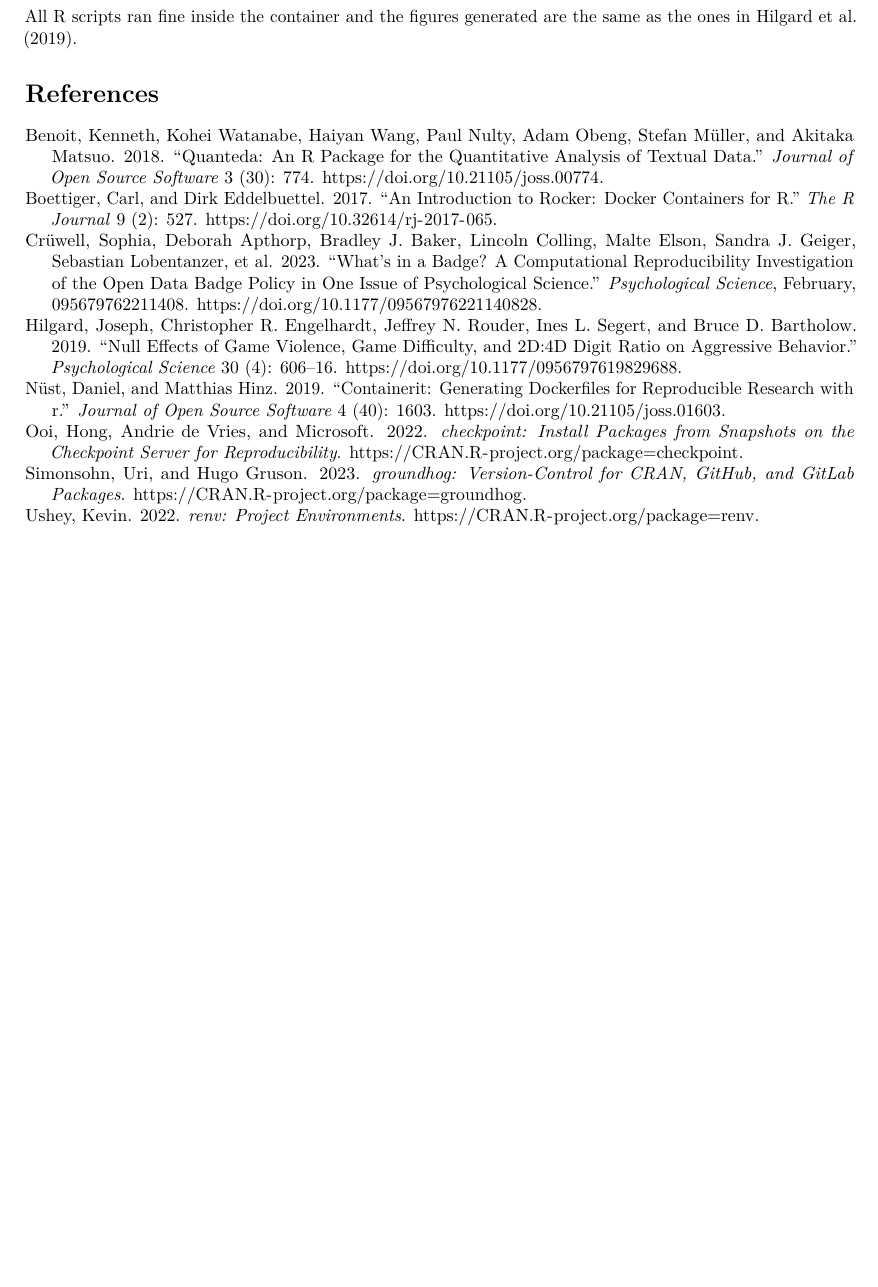
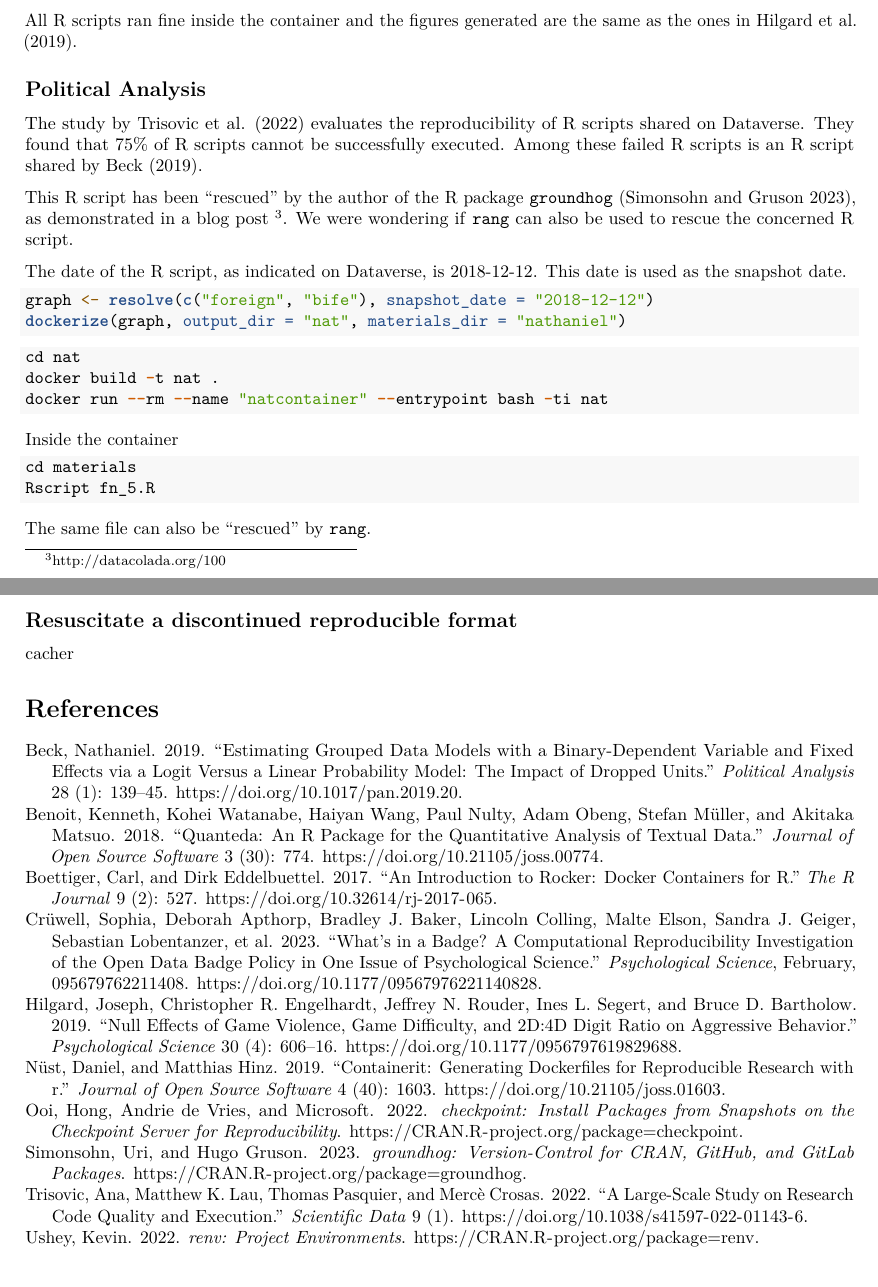
Before and after one commit to gesistsa/rang, an R Markdown document (paper/paper.rmd): part of page 4 of 4 before the commit and two parts of pages 4 and 5 of 5 after it, the two joined at a grey line, cut so that both start at the same text, the shorter picture padded with empty space. Rendered offline with R 4.5, knitr and Pandoc, then LaTeX, with nearby package versions; drawn as R Markdown's standard PDF in place of the format the file asks for.

Commit message:
Add political analysis and readme

````diff
--- a/paper/paper.bib
+++ b/paper/paper.bib
@@ -0,0 +1,3 @@
+@article{beck:2019:EGD,
+author = {Beck, Nathaniel},
+doi = {10.1017/pan.2019.20},
@@ -1,3 +7,15 @@
+number = {1},
+pages = {139–145},
+publisher = {Cambridge University Press (CUP)},
+title = {Estimating Grouped Data Models with a
+                  Binary-Dependent Variable and Fixed Effects
+                  via a Logit versus a Linear Probability Model:
+                  The Impact of Dropped Units},
+url = {http://dx.doi.org/10.1017/pan.2019.20},
+volume = {28},
+year = {2019},
+}
+
 @article{benoit:2018,
 author = {Benoit, Kenneth and Watanabe, Kohei and Wang, Haiyan
 and Nulty, Paul and Obeng, Adam and Müller, Stefan
@@ -110,0 +137,8 @@ year = {2022},
+number = {1},
+publisher = {Springer Science and Business Media LLC},
+title = {A large-scale study on research code quality and
+                  execution},
+url = {http://dx.doi.org/10.1038/s41597-022-01143-6},
+volume = {9},
+year = {2022},
+}
--- a/paper/paper.rmd
+++ b/paper/paper.rmd
@@ -12,7 +12,7 @@ authors:
     orcid: 0000-0003-2952-4812
     affiliation: GESIS Leibniz-Institut für Sozialwissenschaften
 abstract: |
-  A complete description of the computational environment is often missing when researchers share their materials. Without such description, software obsolescence and missing system components can jeopardize computational reproducibility in the future, even when data and computer code are available. The R package rang is a complete solution for generating instructions for other researchers to completely reconstruct the computational environment at a specific time point. The reconstruction process, based on Docker, has been tested for R code as old as 2005 and does not depend on the long term availability of any commericial service. The description generated by rang satisfies the definition of a reproducibile compendium and can be shared as such.
+  A complete description of the computational environment is often missing when researchers share their materials. Without such description, software obsolescence and missing system components can jeopardize computational reproducibility in the future, even when data and computer code are available. The R package rang is a complete solution for generating instructions for other researchers to completely reconstruct the computational environment at a specific time point. The reconstruction process, based on Docker, has been tested for R code as old as 2005 and does not depend on the long term availability of any commericial service. The description generated by rang satisfies the definition of a reproducible research compendium and can be shared as such.
 keywords:
   - R
   - reproducibility
@@ -171,4 +172,38 @@ done
 
 All R scripts ran fine inside the container and the figures generated are the same as the ones in @hilgard:2019:NEG.
 
+## Political Analysis
+
+The study by @trisovic:2022 evaluates the reproducibility of R scripts shared on Dataverse. They found that 75\% of R scripts cannot be successfully executed. Among these failed R scripts is an R script shared by @beck:2019:EGD.
+
+This R script has been "rescued" by the author of the R package `groundhog` [@groundhogrpkg], as demonstrated in a blog post [^groundhog]. We were wondering if `rang` can also be used to rescue the concerned R script.
+
+The date of the R script, as indicated on Dataverse, is 2018-12-12. This date is used as the snapshot date.
+
+```r
+graph <- resolve(c("foreign", "bife"), snapshot_date = "2018-12-12")
+dockerize(graph, output_dir = "nat", materials_dir = "nathaniel")
+```
+
+```r
+cd nat
+docker build -t nat .
+docker run --rm --name "natcontainer" --entrypoint bash -ti nat
+```
+
+Inside the container
+
+```r
+cd materials
+Rscript fn_5.R
+```
+
+The same file can also be "rescued" by `rang`.
+
+[^groundhog]: http://datacolada.org/100
+
+## Resuscitate a discontinued reproducible format
+
+cacher
+
 # References
````
Also changed, not shown: paper/nathaniel/fn_5.R (added, +29 -0 lines), paper/nathaniel/besley.dta (added), paper/readme.md (added), paper/paper.bib (11 more changed lines), paper/paper.rmd (1 more changed lines).
